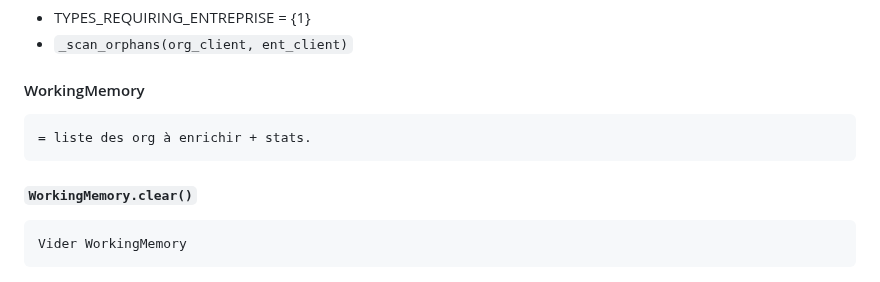
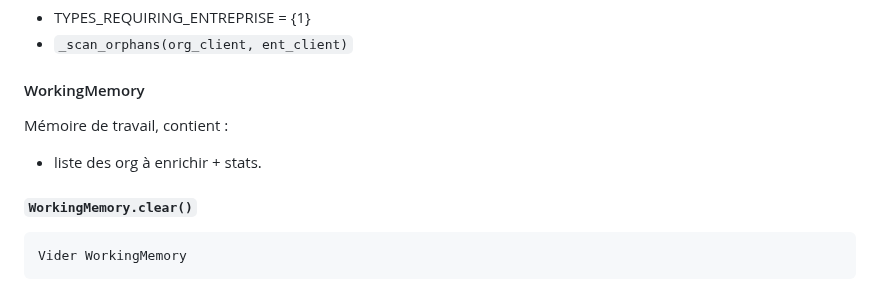
Before and after one commit to arbph-dev/codeIgniter-appCms, a Markdown page: project/daily/2026-08-30-002.md, the part around the change. Rendered like a GitHub page.

Commit message:
Clarify WorkingMemory description in markdown
Updated the WorkingMemory section to clarify its contents.

```diff
--- a/project/daily/2026-08-30-002.md
+++ b/project/daily/2026-08-30-002.md
@@ -12,7 +12,8 @@ Scan organisations orphelines , organisations de type Entreprise sans enregistre
 - `_scan_orphans(org_client, ent_client)`
 
 #### WorkingMemory
-    = liste des org à enrichir + stats.
+Mémoire de travail, contient :
+- liste des org à enrichir + stats.
 
 ##### `WorkingMemory.clear()`
     Vider WorkingMemory
```
